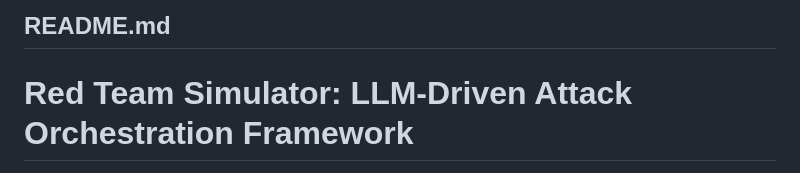
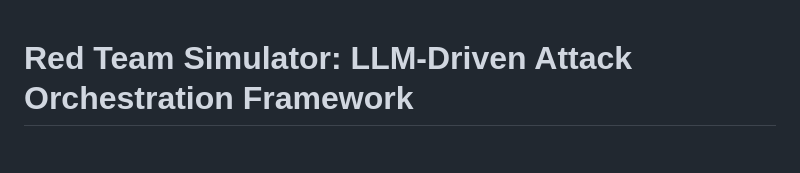
Before and after one commit to prasannadolas/red-team-simulation, a Markdown page: README.md, the part around the change. Drawn GitHub-style.

Commit message:
Updated project structure and research details

```diff
--- a/README.md
+++ b/README.md
@@ -1,4 +1,3 @@
-## README.md
 
 # Red Team Simulator: LLM-Driven Attack Orchestration Framework
 
```
